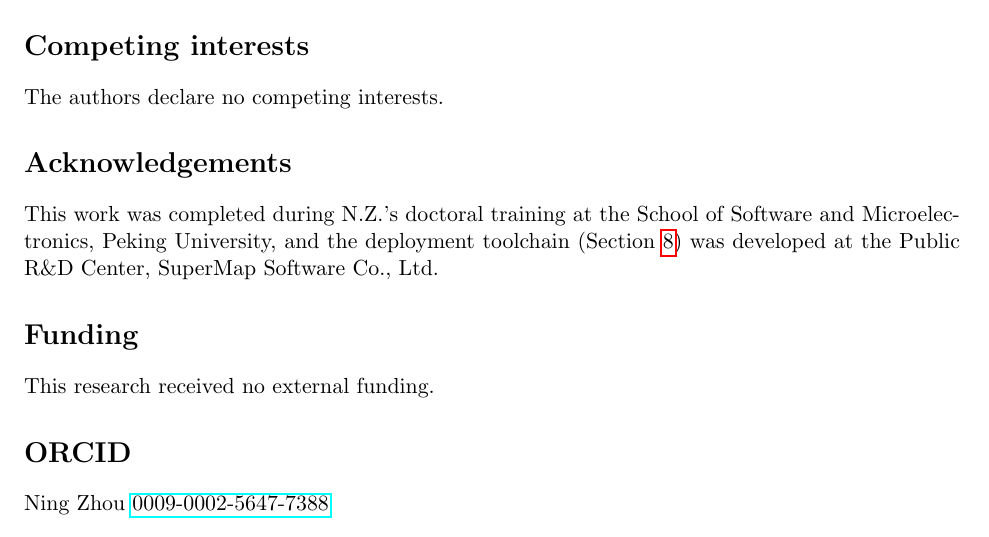
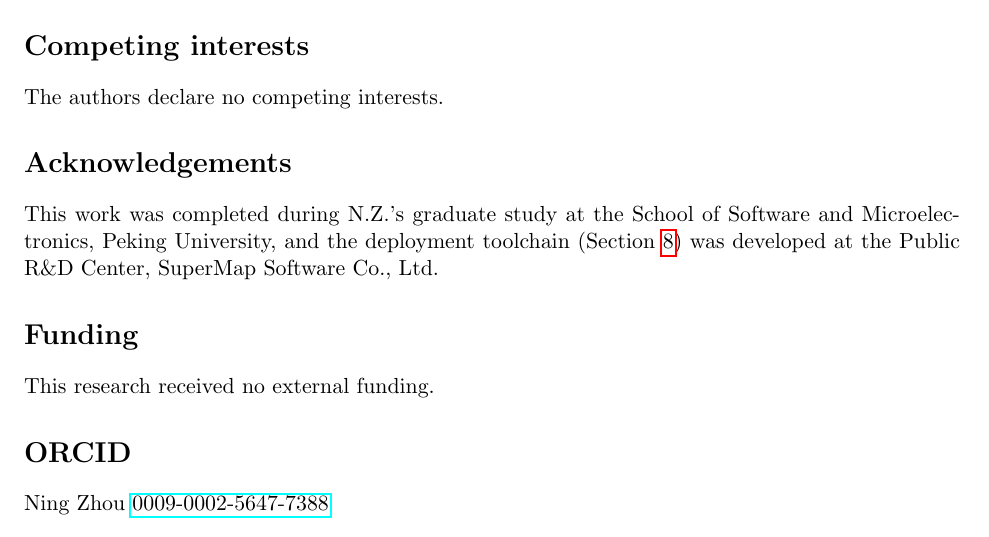
Before and after one commit to zhouning/arcgis-farmland-mpc, a LaTeX paper (paper/submission_commsee/source_main.tex): part of page 25 of 28, cut so that both start at the same text. Compiled offline with pdfLaTeX.

Commit message:
paper/commsee: sync graduate-study fix into submission package
The Acknowledgements wording was corrected from "doctoral training" to
"graduate study" in c2fa3ce, but only on paper/paper9_v7_draft.tex /
paper9_v7_draft_ncs.tex / paper9_v7_draft_commsee.tex. The CommsEE
submission package (paper/submission_commsee/source_main.tex) was forked
from 0fa9027 a few hours earlier and the fix never reached it; the
01_main_manuscript.pdf shipped on 2026-05-31 still read "doctoral
training". This commit applies the same wording change to the
submission source and rebuilds the PDF.

Author N.Z. just completed a master's degree at the School of Software
and Microelectronics, Peking University, and has not yet started PhD
training; "doctoral training" was factually wrong.

Co-Authored-By: Claude Opus 4.8 (1M context) <noreply@anthropic.com>

```diff
--- a/paper/submission_commsee/source_main.tex
+++ b/paper/submission_commsee/source_main.tex
@@ -508,7 +508,7 @@ N.Z.\ conceived the study, designed and implemented the methods, conducted all e
 The authors declare no competing interests.
 
 \section*{Acknowledgements}
-This work was completed during N.Z.'s doctoral training at the School of Software and Microelectronics, Peking University, and the deployment toolchain (Section~\ref{sec:deploy}) was developed at the Public R\&D Center, SuperMap Software Co., Ltd.
+This work was completed during N.Z.'s graduate study at the School of Software and Microelectronics, Peking University, and the deployment toolchain (Section~\ref{sec:deploy}) was developed at the Public R\&D Center, SuperMap Software Co., Ltd.
 
 \section*{Funding}
 This research received no external funding.
```
Also changed, not shown: paper/submission_commsee/01_main_manuscript.pdf.
